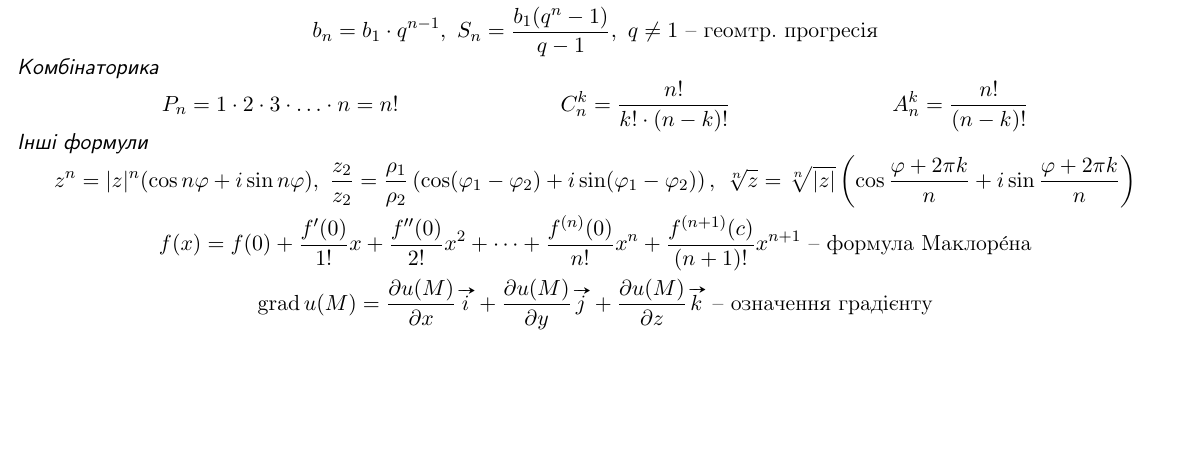
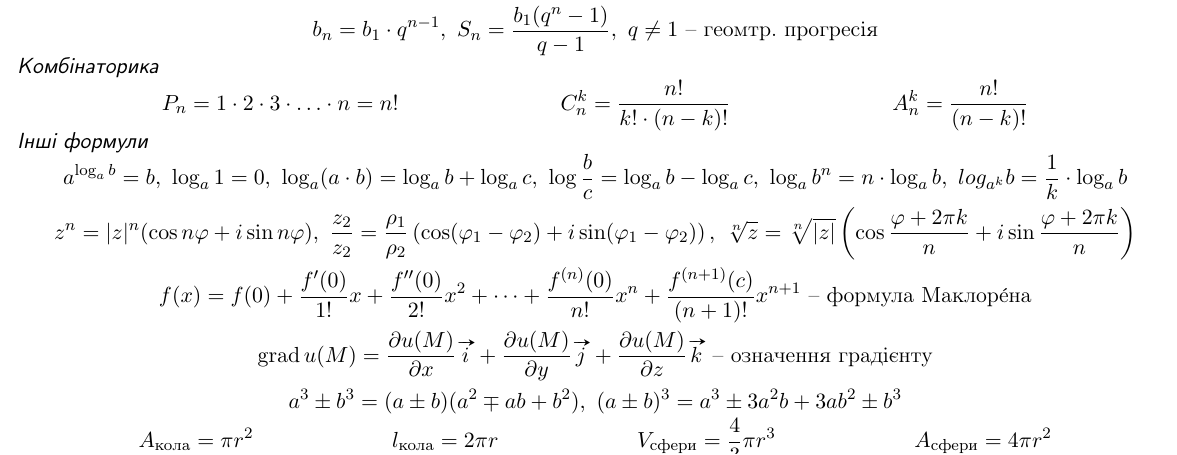
Before and after one commit to Dolfost/math-cheatsheets, a LaTeX document (integrals_deritaves.tex): part of page 2 of 2, cut so that both start at the same text, the shorter picture padded with empty space. Compiled offline with pdfLaTeX.

Commit message:
Add new formulas

```diff
--- a/integrals_deritaves.tex
+++ b/integrals_deritaves.tex
@@ -59,9 +58,15 @@
 \end{align*}
 \cheattitle{Інші формули}
 \begin{gather*}
+	a^{\log_ab}=b,\ \log_a1=0,\ \log_a(a\cdot b) = \log_ab+\log_ac,\ \log \frac{b}{c}=\log_ab - \log_a c,\ \log_ab^n = n\cdot \log_ab,\ log_{a^k}b=\frac{1}{k}\cdot\log_ab\\
 	z^n=|z|^n(\cos n\varphi+i\sin n\varphi),\ \frac{z_2}{z_2} = \frac{\rho_1}{\rho_2}\left(\cos(\varphi_1-\varphi_2)+i\sin(\varphi_1-\varphi_2)\right),\ \sqrt[n]{z}=\sqrt[n]{|z|}\left(\cos\frac{\varphi+2\pi k}{n}+i\sin\frac{\varphi+2\pi k}{n}\right)\\
 	f(x) = f(0)+\frac{f'(0)}{1!}x+\frac{f''(0)}{2!}x^2+\dots+\frac{f^{(n)}(0)}{n!}x^n+\frac{f^{(n+1)}(c)}{(n+1)!}x^{n+1}\text{ -- формула Маклор\'{е}на}\\
 	\grad u(M) = \frac{\partial u(M)}{\partial x}\vv{i}+\frac{\partial u (M)}{\partial y}\vv{j} + \frac{\partial u (M)}{\partial z}\vv{k}\text{ -- означення градієнту}\\
+	a^3\pm b^3=(a\pm b)(a^2\mp ab+b^2),\ (a\pm b)^3=a^3 \pm  3a^2b + 3ab^2 \pm  b^3
 \end{gather*}
+\begin{align*}
+	& A_{\text{кола}}=\pi r^2 & & l_{\text{кола}}=2\pi r & & V_{\text{сфери}}=\frac{4}{3}\pi r^3 & & A_{\text{сфери}} = 4\pi r^2
+\end{align*}
+
 
 \end{document}
```
Also changed, not shown: integrals_deritaves.tex (3 more changed lines).
